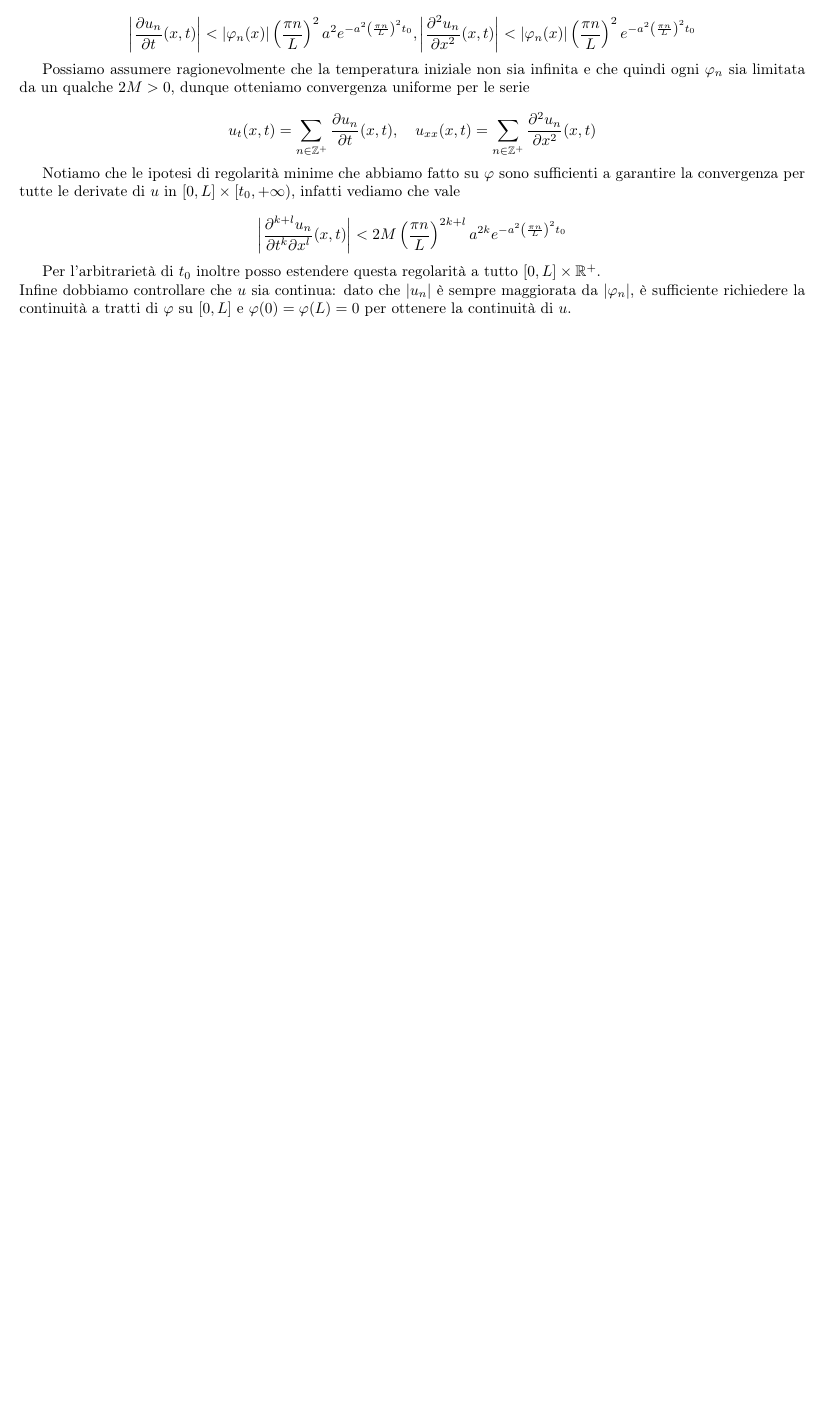
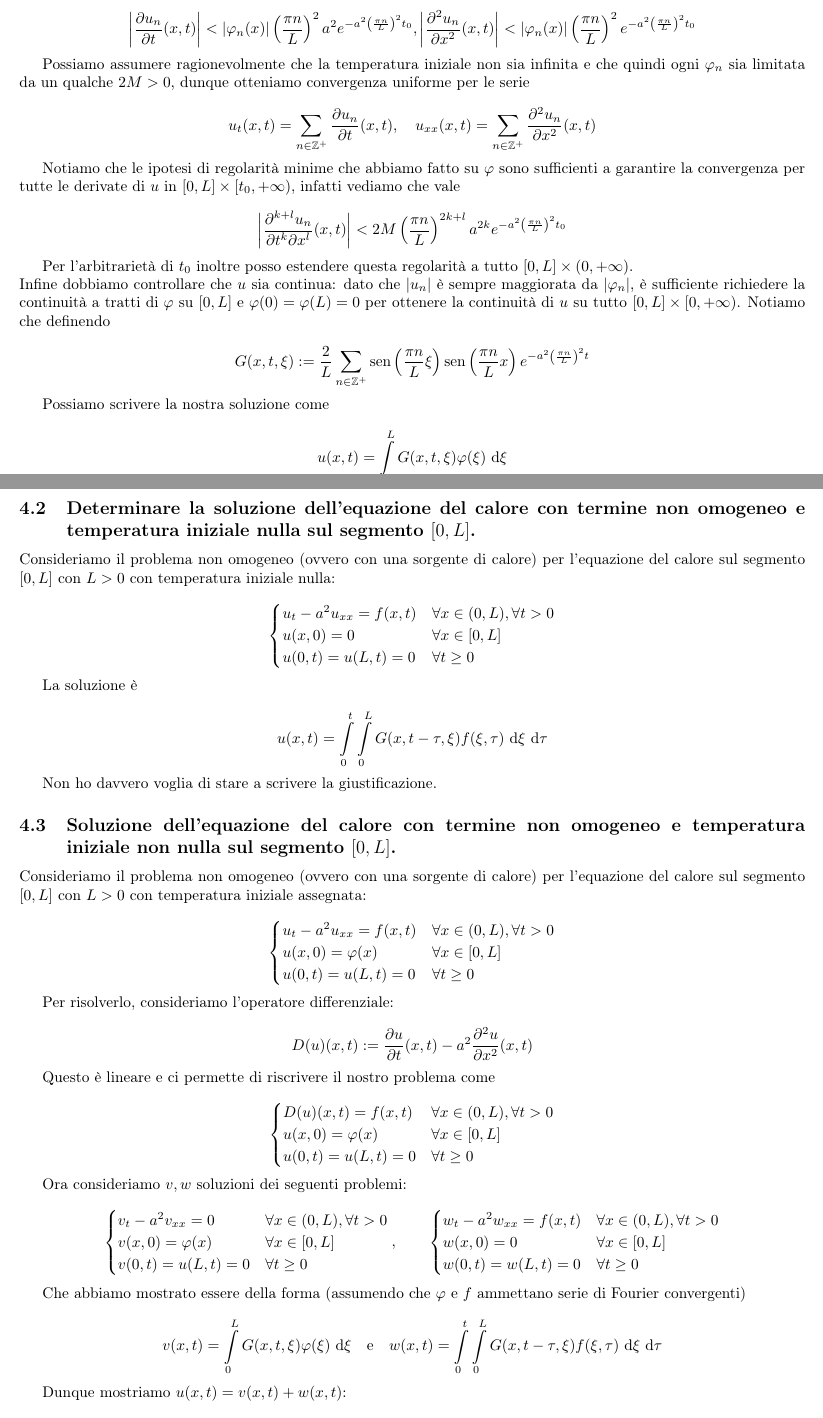
Before and after one commit to Fil-Cyan-Tron/cianatex, a LaTeX document (domandePagani.tex): part of page 5 of 5 before the commit and two parts of pages 5 and 6 of 6 after it, the two joined at a grey line, cut so that both start at the same text, the shorter picture padded with empty space. Compiled offline with pdfLaTeX.

Commit message:
Update LaTeX document: add sections for non-homogeneous heat equation solutions with initial conditions

```diff
--- a/domandePagani.tex
+++ b/domandePagani.tex
@@ -212,7 +212,51 @@ Notiamo che le ipotesi di regolarità minime che abbiamo fatto su $\varphi$ sono
 
 \[ \left| \frac{\partial^{k+l}u_n}{\partial t^k \partial x^l}(x,t) \right| < 2M \left(\frac{\pi n}{L}\right)^{2k+l} a^{2k} e^{- a^2 \left( \frac{\pi n}{L}\right)^2 t_0 } \]
 
-Per l'arbitrarietà di $t_0$ inoltre posso estendere questa regolarità a tutto $[0,L]\times \R^+$.\\
-Infine dobbiamo controllare che $u$ sia continua: dato che $|u_n|$ è sempre maggiorata da $|\varphi_n|$, è sufficiente richiedere la continuità a tratti di $\varphi$ su $[0,L]$ e $\varphi(0)=\varphi(L) = 0$ per ottenere la continuità di $u$.
+Per l'arbitrarietà di $t_0$ inoltre posso estendere questa regolarità a tutto $[0,L]\times (0,+\infty)$.\\
+Infine dobbiamo controllare che $u$ sia continua: dato che $|u_n|$ è sempre maggiorata da $|\varphi_n|$, è sufficiente richiedere la continuità a tratti di $\varphi$ su $[0,L]$ e $\varphi(0)=\varphi(L) = 0$ per ottenere la continuità di $u$ su tutto $[0,L]\times [0,+\infty)$. Notiamo che definendo
+
+\[ G(x,t,\xi) := \frac{2}{L}\sum_{n \in \Z^+} \sin\left( \frac{\pi n}{L}\xi \right)\sin\left( \frac{\pi n}{L}x \right) e^{-a^2 \left( \frac{\pi n}{L} \right)^2 t}\]
+
+Possiamo scrivere la nostra soluzione come
+
+\[ u(x,t)=  \intop_0^L  G(x,t,\xi)\varphi(\xi) \de\xi \]
+
+\subsection{Determinare la soluzione dell'equazione del calore con termine non omogeneo e temperatura iniziale nulla sul segmento $[0,L]$.}
+
+Consideriamo il problema non omogeneo (ovvero con una sorgente di calore) per l'equazione del calore sul segmento $[0,L]$ con $L>0$ con temperatura iniziale nulla:
+
+\[ \begin{cases} u_t - a^2 u_{xx} = f(x,t) & \forall x \in (0,L), \forall t > 0 \\ u(x,0) = 0 & \forall x \in [0,L] \\ u(0,t) = u(L,t) = 0 & \forall t \ge 0 \end{cases}\]
+
+La soluzione è
+
+\[ u(x,t) = \intop_0^t\intop_0^L G(x,t-\tau,\xi)f(\xi,\tau)\de\xi\de\tau \]
+
+Non ho davvero voglia di stare a scrivere la giustificazione.
+
+\subsection{Soluzione dell'equazione del calore con termine non omogeneo e temperatura iniziale non nulla sul segmento $[0,L]$.}
+
+Consideriamo il problema non omogeneo (ovvero con una sorgente di calore) per l'equazione del calore sul segmento $[0,L]$ con $L>0$ con temperatura iniziale assegnata:
+
+\[ \begin{cases} u_t - a^2 u_{xx} = f(x,t) & \forall x \in (0,L), \forall t > 0 \\ u(x,0) = \varphi(x) & \forall x \in [0,L] \\ u(0,t) = u(L,t) = 0 & \forall t \ge 0 \end{cases}\]
+
+Per risolverlo, consideriamo l'operatore differenziale:
+
+\[ D(u)(x,t) := \frac{\partial u}{\partial t}(x,t) - a^2 \frac{\partial^2 u}{\partial x^2}(x,t) \]
+
+Questo è lineare e ci permette di riscrivere il nostro problema come
+
+\[ \begin{cases} D(u)(x,t) = f(x,t) & \forall x \in (0,L), \forall t > 0 \\ u(x,0) = \varphi(x) & \forall x \in [0,L] \\ u(0,t) = u(L,t) = 0 & \forall t \ge 0 \end{cases}\]
+
+Ora consideriamo $v,w$ soluzioni dei seguenti problemi:
+
+\[ \begin{cases} v_t - a^2 v_{xx} = 0 & \forall x \in (0,L), \forall t > 0 \\ v(x,0) = \varphi(x) & \forall x \in [0,L] \\ v(0,t) = u(L,t) = 0 & \forall t \ge 0 \end{cases}, \qquad \begin{cases} w_t - a^2 w_{xx} = f(x,t) & \forall x \in (0,L), \forall t > 0 \\ w(x,0) = 0 & \forall x \in [0,L] \\ w(0,t) = w(L,t) = 0 & \forall t \ge 0 \end{cases}\]
+
+Che abbiamo mostrato essere della forma (assumendo che $\varphi$ e $f$ ammettano serie di Fourier convergenti)
+
+\[v(x,t) = \intop_0^L G(x, t, \xi)\varphi(\xi)\de\xi\quad\text{e} \quad w(x,t) = \intop_0^t\intop_0^L G(x,t-\tau,\xi) f(\xi,\tau)\de\xi\de\tau  \]
+
+Dunque mostriamo $u(x,t) = v(x,t)+w(x,t)$:
+
+\[ \begin{cases} D(v+w)(x,t) = \underbrace{D(v)(x,t)}_{=0} + \underbrace{D(w)(x,t)}_{=f(x,t)} = f(x,t) & \forall x \in (0,L), \forall t > 0 \\ \underbrace{v(x,0)}_{= \varphi(x)} + \underbrace{w(x,0)}_{=0}  = \varphi(x) & \forall x \in [0,L] \\ u(0,t) = u(L,t) = 0 & \forall t \ge 0 \end{cases}\]
 
 \end{document}
```
Also changed, not shown: domandePagani.pdf.
